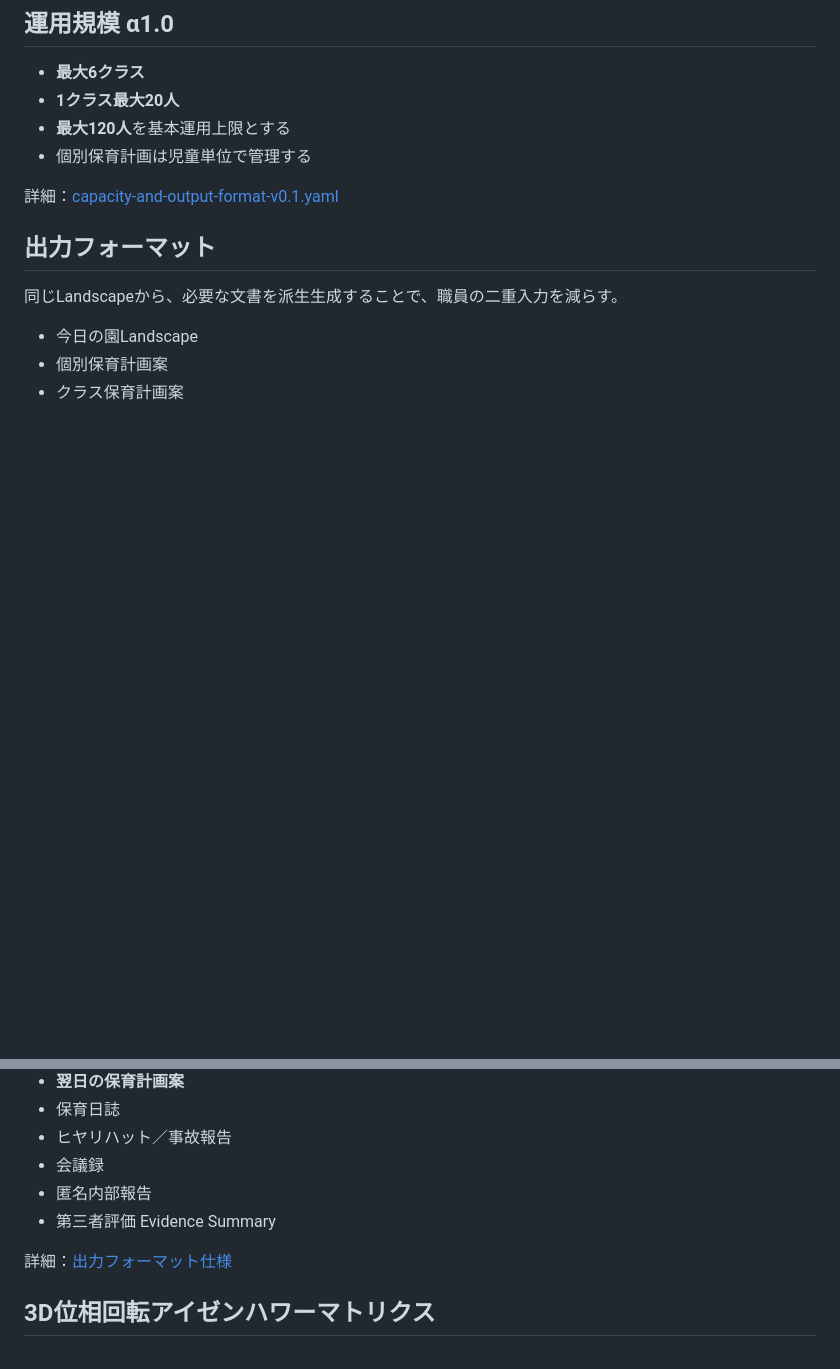
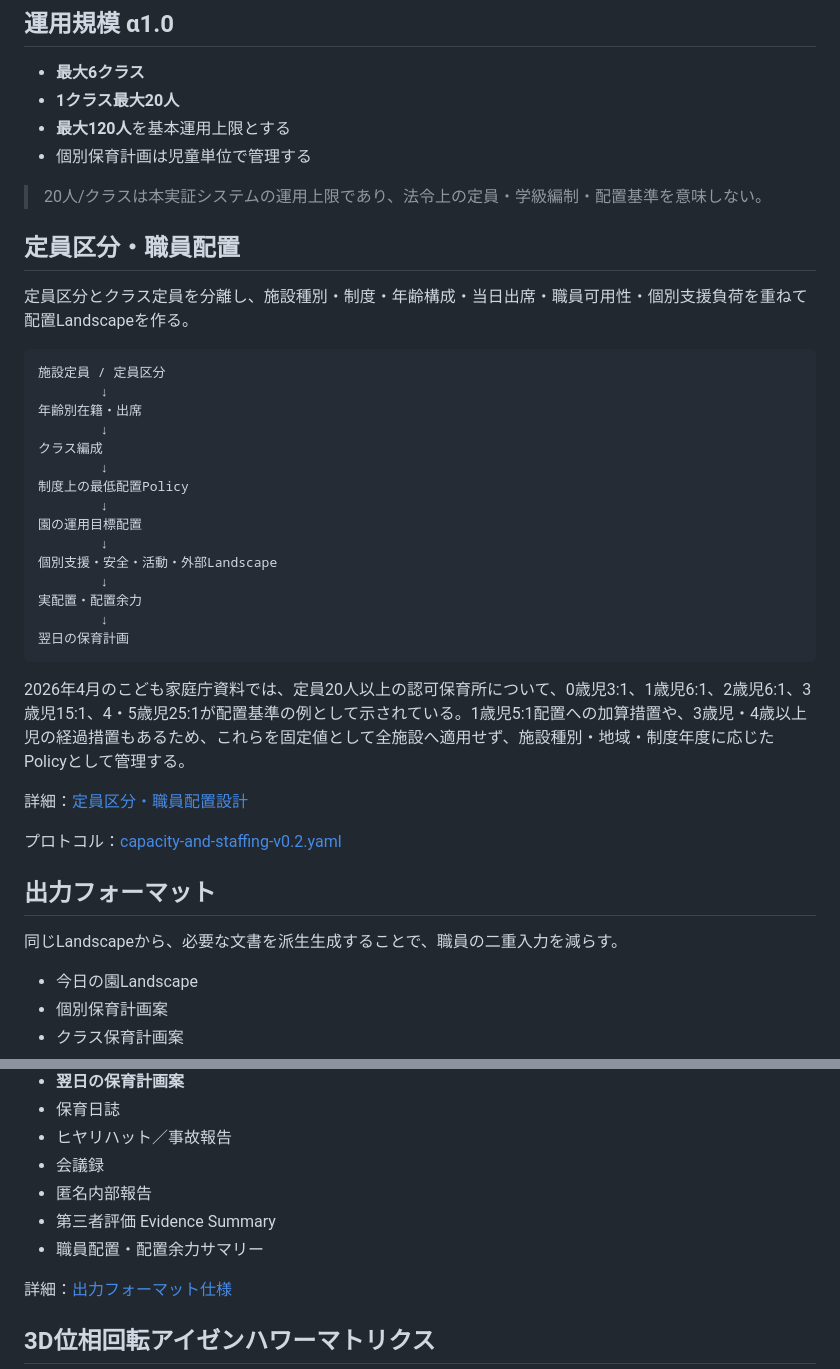
Before and after one commit to bxa05221-ux/shirakami-nursery-resilience, a Markdown page: README.md, 2 parts joined by grey strips. Rendered like a GitHub page; blank space fills up the shorter version.

Commit message:
Integrate capacity and staffing into alpha1.0

````diff
--- a/README.md
+++ b/README.md
@@ -42,7 +42,35 @@ AIは、保育者が子どもを見るための景色（Landscape）を整理し
 - **最大120人**を基本運用上限とする
 - 個別保育計画は児童単位で管理する
 
-詳細：[capacity-and-output-format-v0.1.yaml](protocols/capacity-and-output-format-v0.1.yaml)
+> 20人/クラスは本実証システムの運用上限であり、法令上の定員・学級編制・配置基準を意味しない。
+
+## 定員区分・職員配置
+
+定員区分とクラス定員を分離し、施設種別・制度・年齢構成・当日出席・職員可用性・個別支援負荷を重ねて配置Landscapeを作る。
+
+```text
+施設定員 / 定員区分
+        ↓
+年齢別在籍・出席
+        ↓
+クラス編成
+        ↓
+制度上の最低配置Policy
+        ↓
+園の運用目標配置
+        ↓
+個別支援・安全・活動・外部Landscape
+        ↓
+実配置・配置余力
+        ↓
+翌日の保育計画
+```
+
+2026年4月のこども家庭庁資料では、定員20人以上の認可保育所について、0歳児3:1、1歳児6:1、2歳児6:1、3歳児15:1、4・5歳児25:1が配置基準の例として示されている。1歳児5:1配置への加算措置や、3歳児・4歳以上児の経過措置もあるため、これらを固定値として全施設へ適用せず、施設種別・地域・制度年度に応じたPolicyとして管理する。
+
+詳細：[定員区分・職員配置設計](docs/capacity-and-staffing.md)
+
+プロトコル：[capacity-and-staffing-v0.2.yaml](protocols/capacity-and-staffing-v0.2.yaml)
 
 ## 出力フォーマット
 
@@ -57,6 +85,7 @@ AIは、保育者が子どもを見るための景色（Landscape）を整理し
 - 会議録
 - 匿名内部報告
 - 第三者評価 Evidence Summary
+- 職員配置・配置余力サマリー
 
 詳細：[出力フォーマット仕様](docs/output-formats-alpha1.md)
 
````
